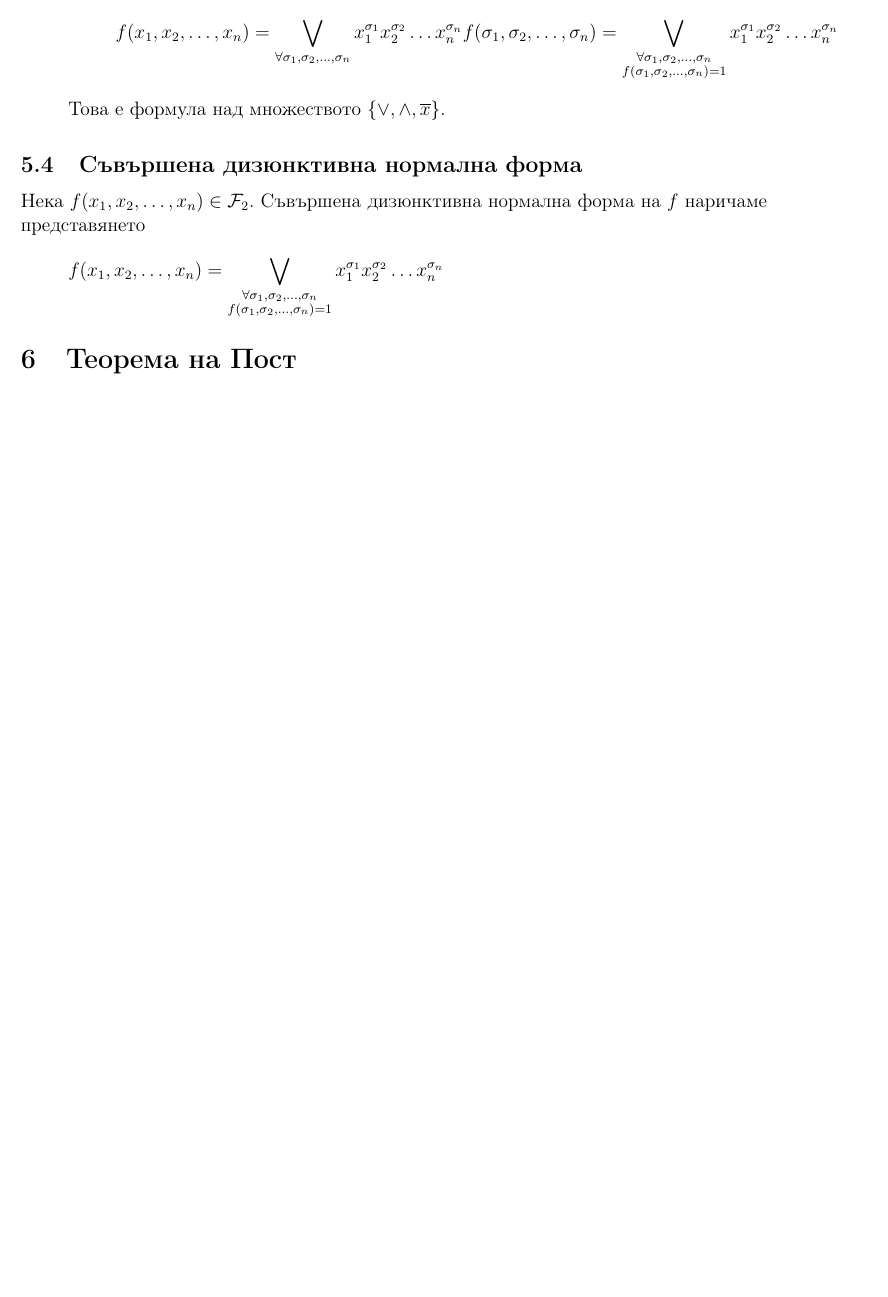
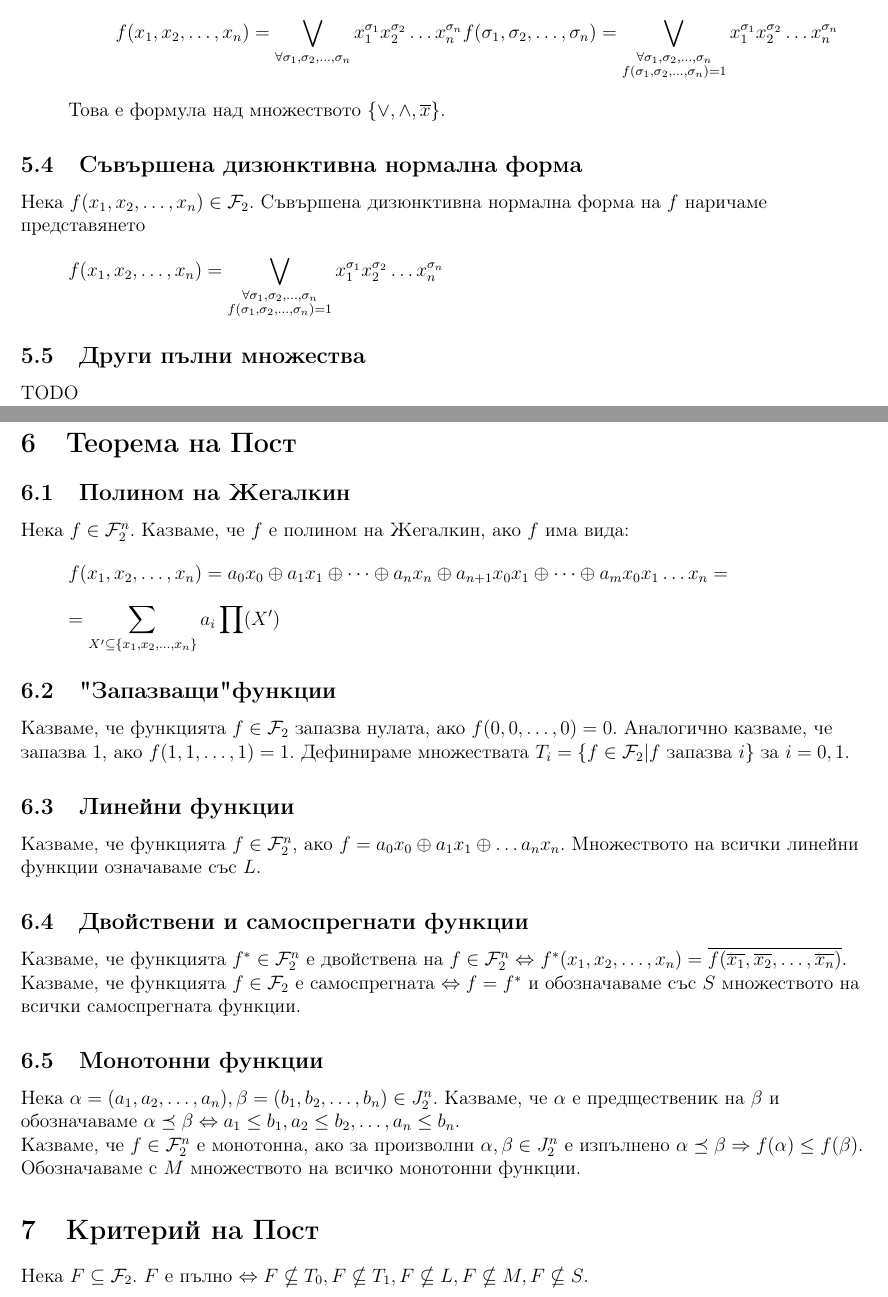
Before and after one commit to kosyonikolov/FinalStupidty2021, a LaTeX document (2/boolean_functions.tex): part of page 4 of 4 before the commit and two parts of pages 4 and 5 of 5 after it, the two joined at a grey line, cut so that both start at the same text, the shorter picture padded with empty space. Compiled offline with pdfLaTeX.

Commit message:
post criterion

```diff
--- a/2/boolean_functions.tex
+++ b/2/boolean_functions.tex
@@ -17,7 +17,7 @@
 \renewcommand{\arraystretch}{1.3}         % because math expressions
 
 \title{Булеви функции. Пълнота}
-\author{v0.1}
+\author{v0.9}
 \date{24 май 2021}
 
 \begin{document}
@@ -164,8 +164,39 @@ $f(a_1, a_2, \dots, a_i, a_{i+1}, a_n)$, което е точно лявата
 \[ f(x_1, x_2, \dots, x_n) =
     \bigvee_{\substack{\forall \sigma_1, \sigma_2, \dots, \sigma_n \\ f(\sigma_1, \sigma_2, \dots, \sigma_n) = 1}} x_1^{\sigma_1} x_2^{\sigma_2} \dots x_n^{\sigma_n}\]
 
+\subsection{Други пълни множества}
+TODO
+
 \section{Теорема на Пост}
+\subsection{Полином на Жегалкин}
+Нека $f \in \mathcal{F}_2^n$. Казваме, че $f$ е полином на Жегалкин, ако $f$ има вида:
+\[ f(x_1, x_2, \dots, x_n) = a_0 x_0 \oplus a_1 x_1 \oplus \dots \oplus a_n x_n \oplus a_{n+1} x_0 x_1 \oplus \dots \oplus a_m x_0 x_1 \dots x_n = \]
+\[ = \sum_{X' \subseteq \{x_1, x_2, \dots, x_n\}} a_i \prod(X') \]
 
+\subsection{"Запазващи" функции}
+Казваме, че функцията $f \in \mathcal{F}_2$ запазва нулата, ако $f(0, 0, \dots, 0) = 0$.
+Аналогично казваме, че запазва 1, ако $f(1, 1, \dots, 1) = 1$.
+Дефинираме множествата $T_i = \{f \in \mathcal{F}_2 | f \text{ запазва } i\}$ за $i=0,1$.
+
+\subsection{Линейни функции}
+Казваме, че функцията $f \in \mathcal{F}_2^n$, ако $f = a_0 x_0 \oplus a_1 x_1 \oplus \dots a_n x_n$.
+Множеството на всички линейни функции означаваме със $L$.
+
+\subsection{Двойствени и самоспрегнати функции}
+Казваме, че функцията $f^* \in \mathcal{F}_2^n$ е двойствена на $f \in \mathcal{F}_2^n \Leftrightarrow$
+$f^*(x_1, x_2, \dots, x_n) = \overline{f(\overline{x_1}, \overline{x_2}, \dots, \overline{x_n})}$.
+Казваме, че функцията $f \in \mathcal{F}_2$ е самоспрегната $\Leftrightarrow f = f^*$ и обозначаваме със $S$ множеството
+на всички самоспрегната функции.
+
+\subsection{Монотонни функции}
+Нека $\alpha = (a_1, a_2, \dots, a_n), \beta = (b_1, b_2, \dots, b_n) \in J_2^n$. Казваме, че
+$\alpha$ е предщественик на $\beta$ и обозначаваме $\alpha \preceq \beta \Leftrightarrow a_1 \leq b_1, a_2 \leq b_2, \dots, a_n \leq b_n$.
+
+Казваме, че $f \in \mathcal{F}_2^n$ е монотонна, ако за произволни $\alpha, \beta \in J_2^n$ е изпълнено
+$\alpha \preceq \beta \Rightarrow f(\alpha) \leq f(\beta)$. Обозначаваме с $M$ множеството на всичко монотонни функции.
+
+\section{Критерий на Пост}
+Нека $F \subseteq \mathcal{F}_2$. $F$ е пълно $\Leftrightarrow F \nsubseteq T_0, F \nsubseteq T_1, F \nsubseteq L, F \nsubseteq M, F \nsubseteq S$.
 
 \end{flushleft}
 \end{document}
```
